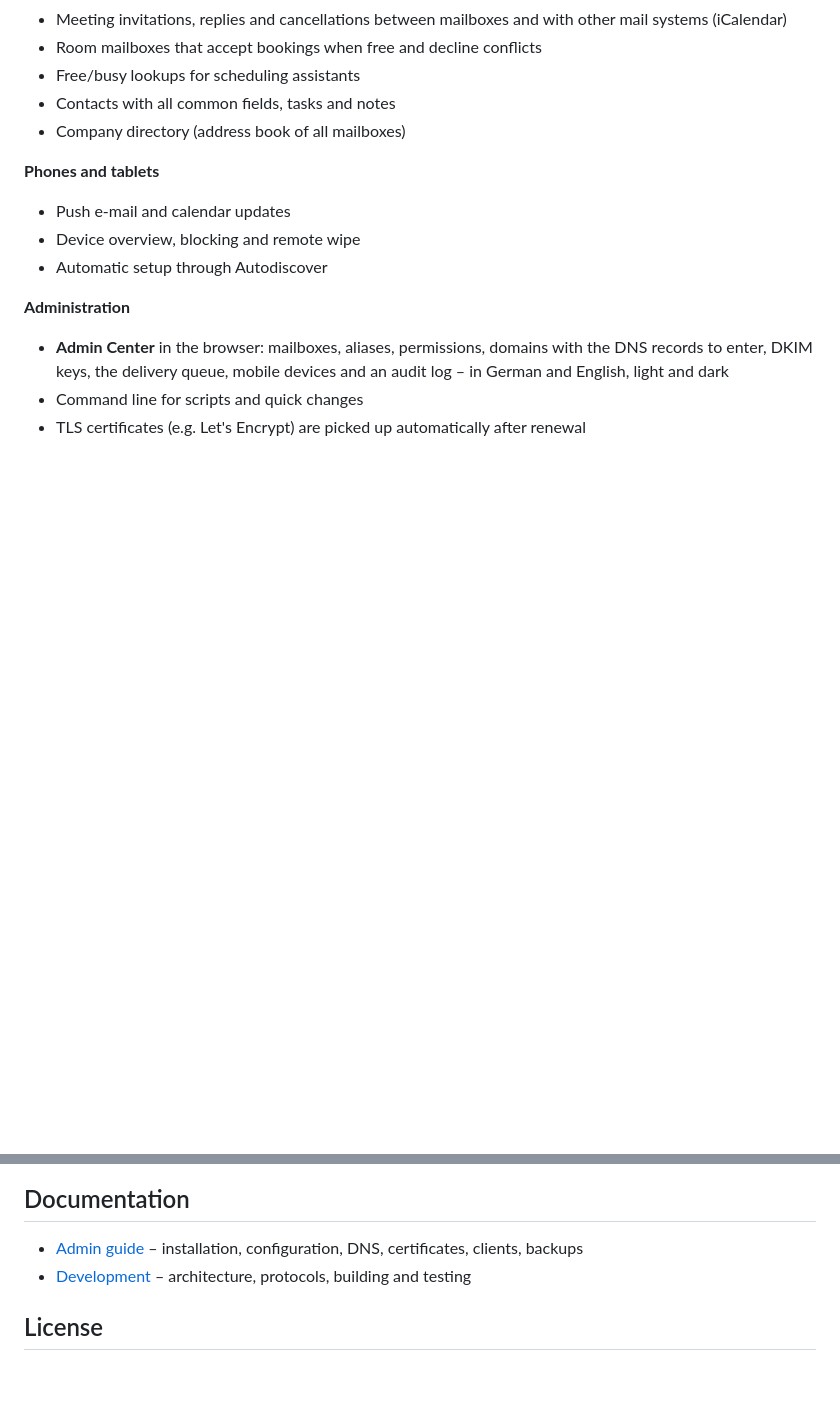
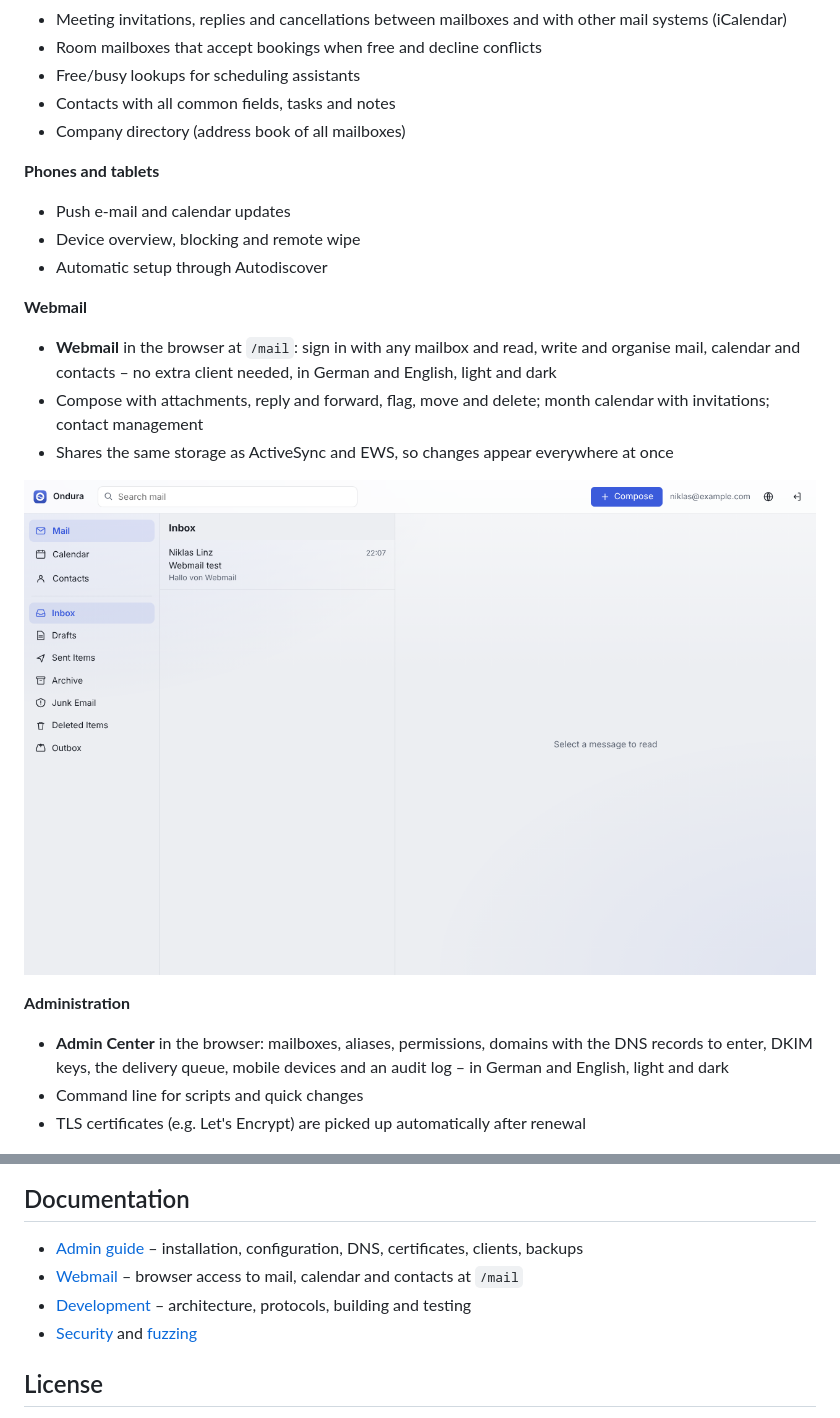
Before and after one commit to Ondura-Suite/Ondura-Server, a Markdown page: README.md, 2 parts joined by grey strips. GitHub-like rendering; pictures changed too: docs/screenshots/webmail.png (added); blank space fills up the shorter version.

```diff
--- a/README.md
+++ b/README.md
@@ -42,6 +42,14 @@ Everything runs as one program with one database: no separate mail transfer agen
 - Device overview, blocking and remote wipe
 - Automatic setup through Autodiscover
 
+**Webmail**
+
+- **Webmail** in the browser at `/mail`: sign in with any mailbox and read, write and organise mail, calendar and contacts – no extra client needed, in German and English, light and dark
+- Compose with attachments, reply and forward, flag, move and delete; month calendar with invitations; contact management
+- Shares the same storage as ActiveSync and EWS, so changes appear everywhere at once
+
+![Webmail](docs/screenshots/webmail.png)
+
 **Administration**
 
 - **Admin Center** in the browser: mailboxes, aliases, permissions, domains with the DNS records to enter, DKIM keys, the delivery queue, mobile devices and an audit log – in German and English, light and dark
@@ -76,7 +84,9 @@ Then open `https://<your host name>/admin` and sign in with the mailbox you just
 ## Documentation
 
 - [Admin guide](docs/admin.md) – installation, configuration, DNS, certificates, clients, backups
+- [Webmail](docs/webmail.md) – browser access to mail, calendar and contacts at `/mail`
 - [Development](docs/development.md) – architecture, protocols, building and testing
+- [Security](SECURITY.md) and [fuzzing](docs/fuzzing.md)
 
 ## License
 
```
Also changed, not shown: docs/admin.md (+1 -0 lines), docs/webmail.md (added, +52 -0 lines), 3 other files.
